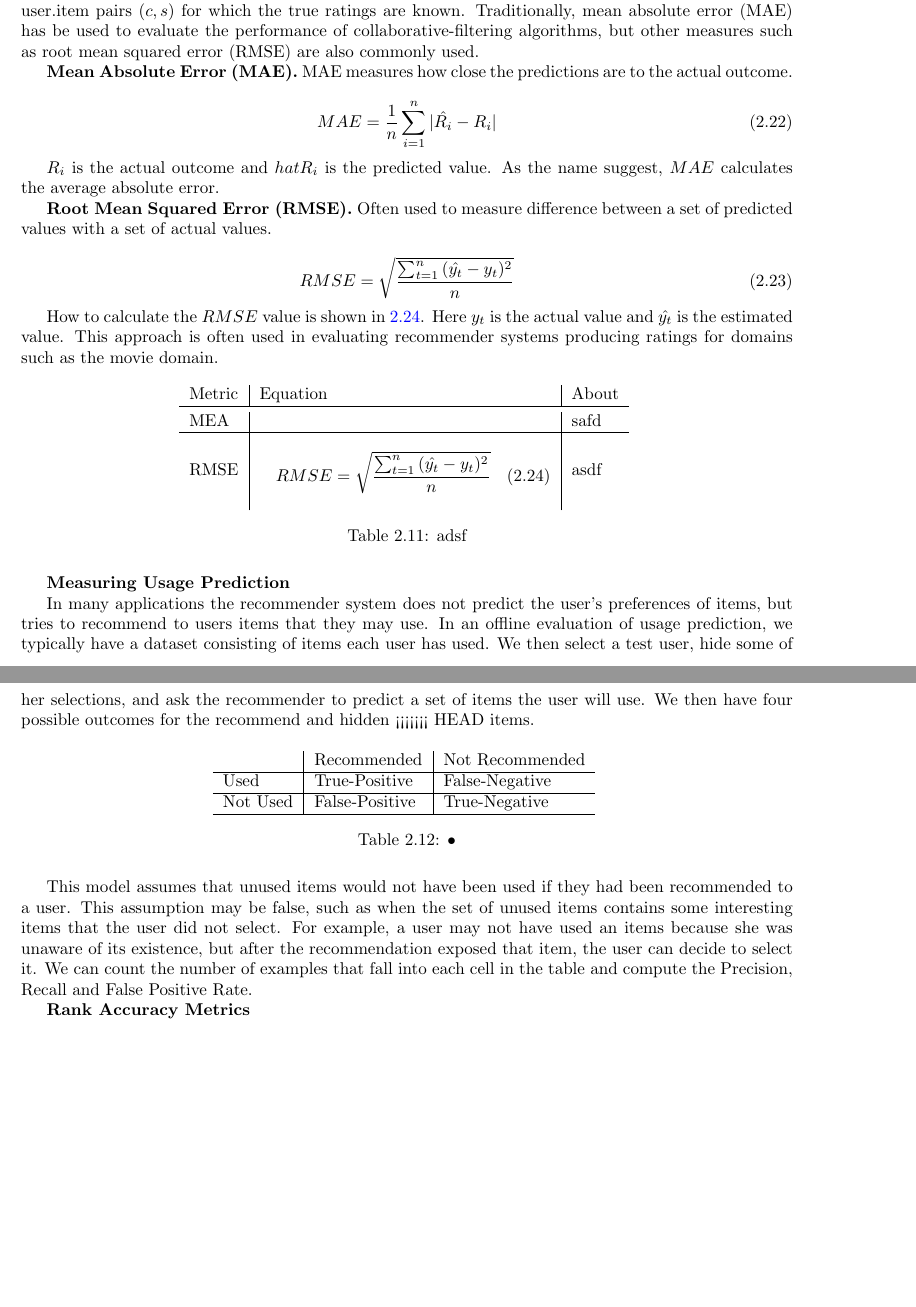
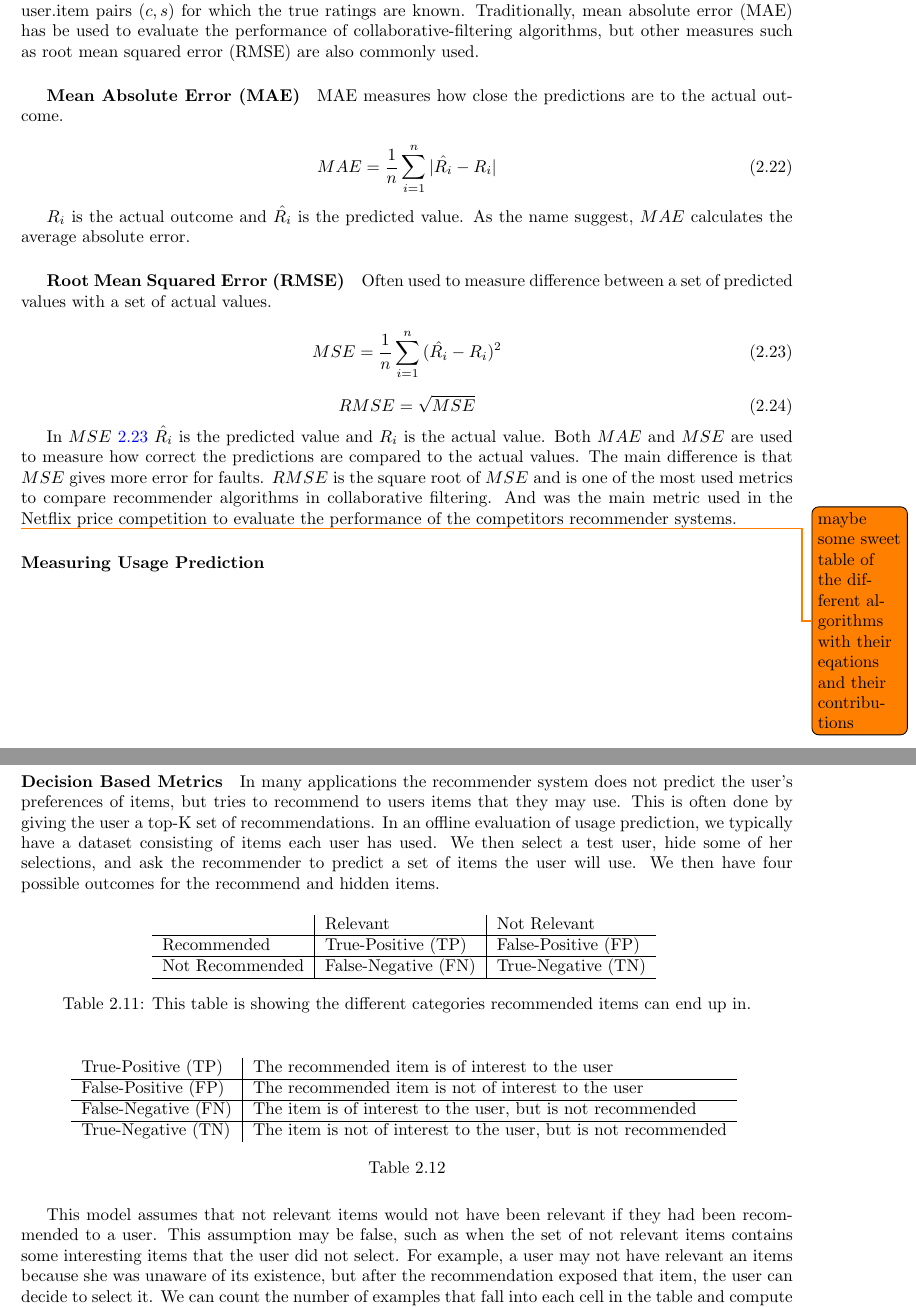
Before and after one commit to mcmhav/muchBazar, a LaTeX document (src/report.tex, which reads src/chapters/02-prestudy/05-evaluation.tex): two parts of pages 49 and 50 of 68 before the commit and two parts of pages 49 and 50 of 69 after it, joined at a grey line, cut so that both start at the same text, the shorter picture padded with empty space. Compiled offline with pdfLaTeX.

Commit message:
commit before trying to change +todo to %todo

```diff
--- a/src/chapters/02-prestudy/05-evaluation.tex
+++ b/src/chapters/02-prestudy/05-evaluation.tex
@@ -199,7 +198,7 @@ true ratings are known. Traditionally, mean absolute error (MAE) has be used to
 evaluate the performance of collaborative-filtering algorithms, but other
 measures such as root mean squared error (RMSE) are also commonly used.
 
-\textbf{Mean Absolute Error (MAE).}
+\subparagraph{Mean Absolute Error (MAE)}
 MAE measures how close the predictions are to the actual outcome.
 
 \begin{equation}
@@ -207,60 +206,83 @@ MAE measures how close the predictions are to the actual outcome.
     \label{equation:mae}
 \end{equation}
 
-$R_i$ is the actual outcome and $hat{R_i}$ is the predicted value.
+$R_i$ is the actual outcome and $\hat{R_i}$ is the predicted value.
 As the name suggest, $MAE$ calculates the average absolute error.
 
 
-\textbf{Root Mean Squared Error (RMSE).}
+\subparagraph{Root Mean Squared Error (RMSE)}
 Often used to measure difference between a set of predicted values with a set of actual values.
 
-\equationRMSE
+\begin{equation}
+    MSE = \frac{1}{n}\sum_{i=1}^{n}{(\hat{R_i} - R_i)^{2}}
+    \label{equation:mse}
+\end{equation}
 
-How to calculate the $RMSE$ value is shown in~\ref{equation:rmse}.
-Here $y_t$ is the actual value and $\hat{y_t}$ is the estimated value.
-This approach is often used in evaluating recommender systems producing ratings for domains such as the movie domain.
+\begin{equation}
+    RMSE = \sqrt{MSE}
+    \label{equation:rmse}
+\end{equation}
 
-\begin{table}[H]
-    \centering
-    \begin{tabular}{l|l|l}
-    	% \rowstyle{\bfseries}
-    	Metric	& Equation & About \\ \toprule
-    	MEA 			& \parbox{6cm}{\equationMEA} & safd \\	\hline
-    	RMSE 			& \parbox{6cm}{\equationRMSE} & asdf \\
-    \end{tabular}
-    \label{table:predictiveAccuracyMetrics}
-    \caption [Predictive Accuracy Metrics]{adsf}
-\end{table}
+In $MSE$~\ref{equation:mse} $\hat{R_i}$ is the predicted value and $R_i$ is the actual value.
+Both $MAE$ and $MSE$ are used to measure how correct the predictions are compared to the actual values.
+The main difference is that $MSE$ gives more error for faults.
+$RMSE$ is the square root of $MSE$ and is one of the most used metrics to compare recommender algorithms in collaborative filtering.
+And was the main metric used in the Netflix price competition to evaluate the performance of the competitors recommender systems.
+
+\todo{maybe some sweet table of the different algorithms with their eqations and their contributions}
+% \begin{table}[H]
+%     \centering
+%     \begin{tabular}{l|l|l}
+%     	% \rowstyle{\bfseries}
+%     	Metric	& Equation & About \\ \toprule
+%     	MEA 			& \parbox{6cm}{\equationMEA} & safd \\	\hline
+%     	RMSE 			& \parbox{6cm}{\equationRMSE} & asdf \\
+%     \end{tabular}
+%     \label{table:predictiveAccuracyMetrics}
+%     \caption [Predictive Accuracy Metrics]{adsf}
+% \end{table}
 
 
-\textbf{Measuring Usage Prediction}
 
+\paragraph{Measuring Usage Prediction}
+\paragraph{Decision Based Metrics}
 In many applications the recommender system does not predict the user's
 preferences of items, but tries to recommend to users items that they may use.
+This is often done by giving the user a top-K set of recommendations.
 In an offline evaluation of usage prediction, we typically have a dataset
 consisting of items each user has used. We then select a test user, hide some
 of her selections, and ask the recommender to predict a set of items the user
 will use. We then have four possible outcomes for the recommend and hidden
-<<<<<<< HEAD
 items.
 
 \begin{table}[H]
 	\centering
 	\begin{tabular}{l|l|l}
-				&	Recommended		&	Not Recommended \\ \hline
-	Used		&	True-Positive 	&	False-Negative	\\ \hline
-	Not Used	&	False-Positive	&	True-Negative	\\ \hline
+					&	Relevant			&	Not Relevant \\ \hline
+	Recommended		&	True-Positive (TP) 	&	False-Positive (FP)	\\ \hline
+	Not Recommended	&	False-Negative (FN)	&	True-Negative (TN)	\\ \hline
 	\end{tabular}
 	\label{table:usageprediction}
-	\caption[]{•}
+	\caption[Usage prediction (Confusion Matrix)]{This table is showing the different categories recommended items can end up in.}
 \end{table}
 
-This model assumes that unused items would not have been used if they had been
+\begin{table}[H]
+	\centering
+	\begin{tabular}{l|l}
+		True-Positive (TP)	& The recommended item is of interest to the user \\ \hline
+		False-Positive (FP)	& The recommended item is not of interest to the user \\ \hline
+		False-Negative (FN)	& The item is of interest to the user, but is not recommended \\ \hline
+		True-Negative (TN)	& The item is not of interest to the user, but is not recommended \\
+	\end{tabular}
+	\label{table:predictionCategories}
+	\caption[Prediction Categories]{}
+\end{table}
+
+This model assumes that not relevant items would not have been relevant if they had been
 recommended to a user. This assumption may be false, such as when the set of
-unused items contains some interesting items that the user did not select. For
-example, a user may not have used an items because she was unaware of its
+not relevant items contains some interesting items that the user did not select. For
+example, a user may not have relevant an items because she was unaware of its
 existence, but after the recommendation exposed that item, the user can decide
 to select it. We can count the number of examples that fall into each cell in
-the table and compute the Precision, Recall and False Positive Rate.
+the table and compute the Precision, Recall, Fallout and $ROC$.
 
-\textbf{Rank Accuracy Metrics}
```
Also changed, not shown: src/chapters/02-prestudy/01-stateOfTheArt.tex (+2 -2 lines), src/references.bib (+5 -0 lines), src/chapters/02-prestudy/05-evaluation.tex (234 more changed lines).
